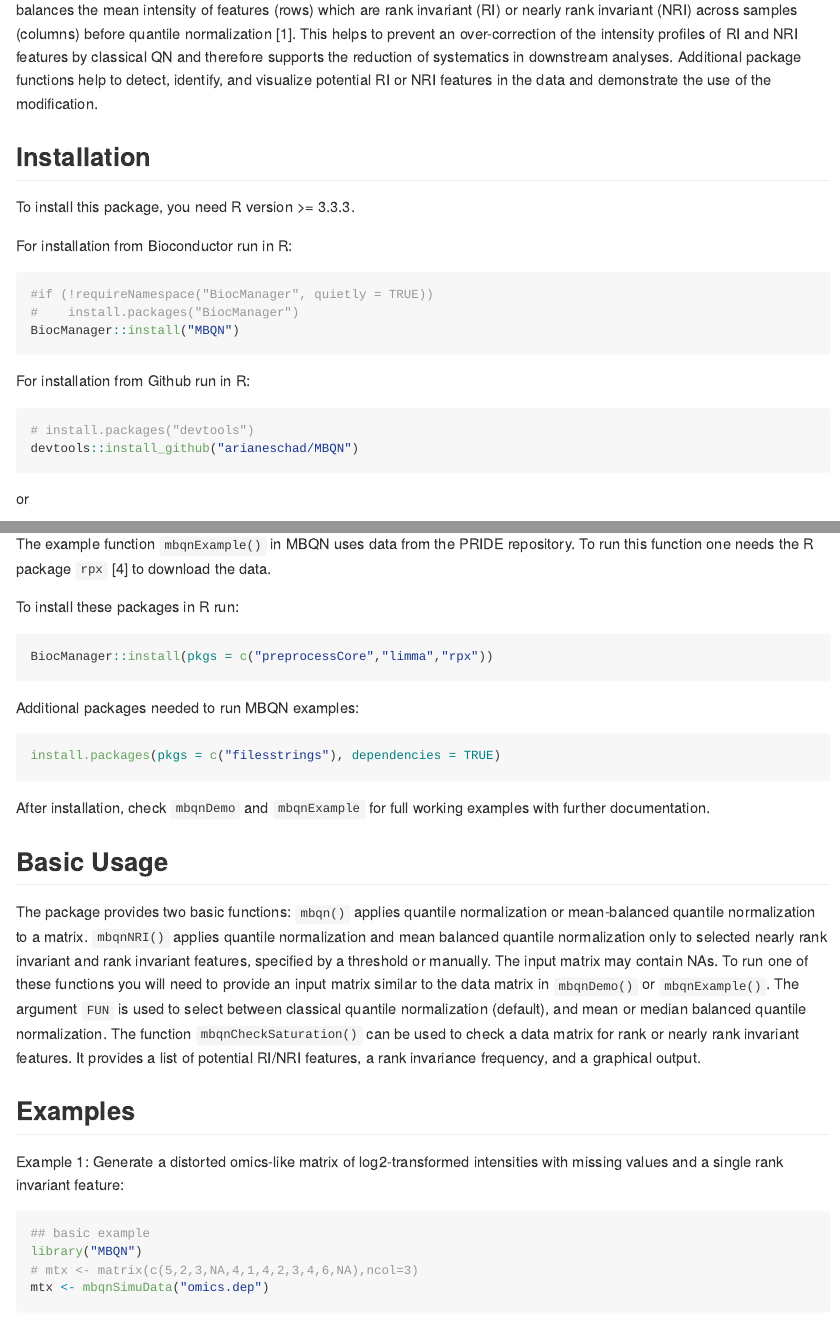
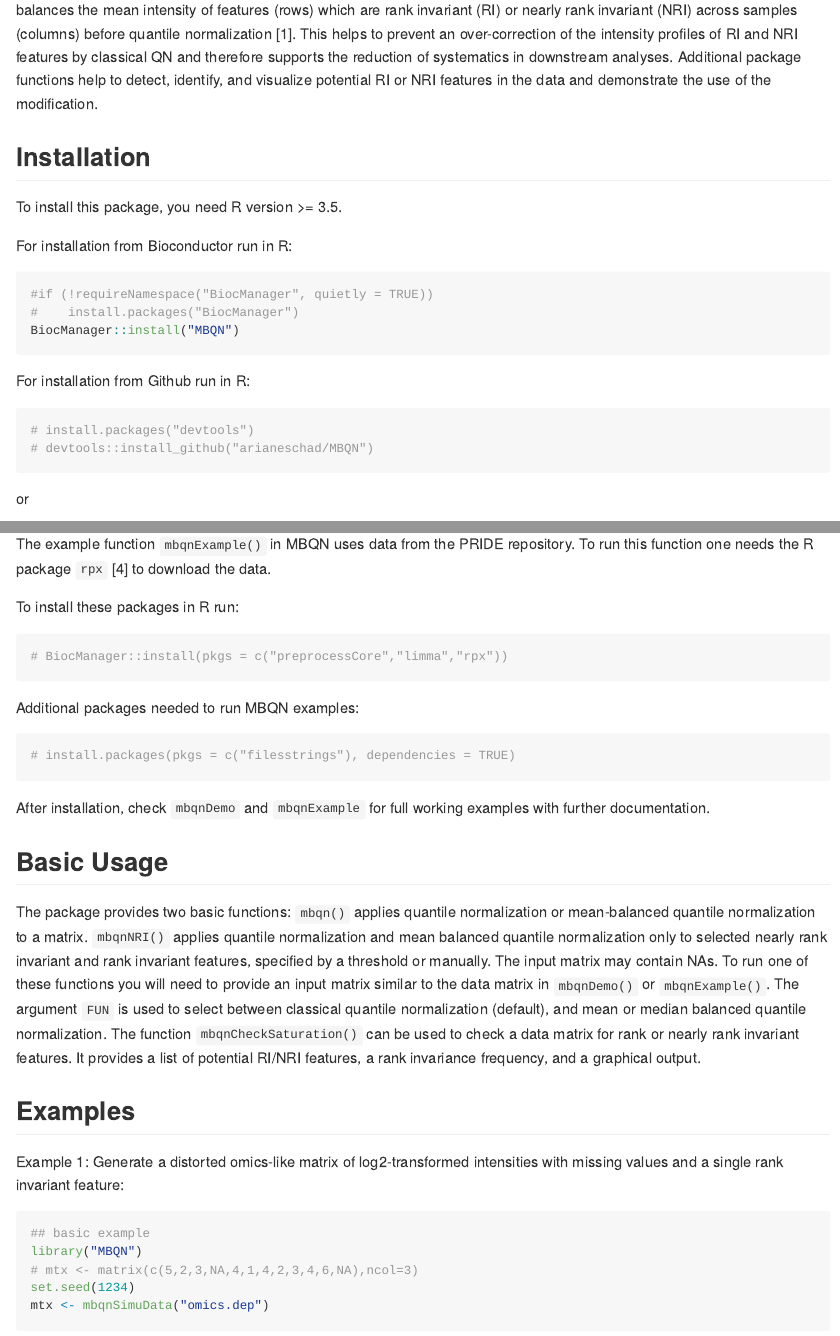
Before and after one commit to arianeschad/MBQN, an R Markdown document (README.Rmd): the page in a window 1100 px wide, from 270 px down, and a second part further down, joined at a grey line. Rendered offline with R 4.5, knitr and Pandoc, with nearby package versions; some code elsewhere in the file could not run offline.

Commit message:
Update documentation

````diff
--- a/README.Rmd
+++ b/README.Rmd
@@ -20,7 +20,7 @@ This package contains a modified quantile normalization (QN) for preprocessing a
 
 
 ## Installation
-To install this package, you need R version >= 3.3.3.
+To install this package, you need R version >= 3.5.
 
 For installation from Bioconductor run in R:
 ```{r, eval = FALSE}
@@ -30,8 +30,8 @@ BiocManager::install("MBQN")
 ```
 
 For installation from Github run in R:
-```{r gh-installation, eval = FALSE}
+```{r gh-installation}
 # install.packages("devtools")
-devtools::install_github("arianeschad/MBQN")
+# devtools::install_github("arianeschad/MBQN")
 ```
 or
@@ -46,13 +46,13 @@ The core of the MBQN package uses `normalizeQuantiles()` from the package `limma
 The example function `mbqnExample()` in MBQN uses data from the PRIDE repository. To run this function one needs the R package `rpx` [4] to download the data. <br/>
 
 To install these packages in R run: <br/>
-```{r , eval = FALSE}
-BiocManager::install(pkgs = c("preprocessCore","limma","rpx"))
+```{r dependencies1}
+# BiocManager::install(pkgs = c("preprocessCore","limma","rpx"))
 ```
 
 Additional packages needed to run MBQN examples:  <br/>
-```{r , eval = FALSE}
-install.packages(pkgs = c("filesstrings"), dependencies = TRUE)
+```{r dependencies2}
+# install.packages(pkgs = c("filesstrings"), dependencies = TRUE)
 ```
 
 After installation, check `mbqnDemo` and `mbqnExample` for full working examples with further documentation.
@@ -67,6 +67,7 @@ Example 1: Generate a distorted omics-like matrix of log2-transformed intensitie
 ## basic example
 library("MBQN")
 # mtx <- matrix(c(5,2,3,NA,4,1,4,2,3,4,6,NA),ncol=3)
+set.seed(1234)
 mtx <- mbqnSimuData("omics.dep")
 mtx <- mbqnSimuDistortion(mtx)$x.mod
 ```
````
Also changed, not shown: README-figure1-1.png, README-figure2-1.png, README-figure3-1.png, README.md, README.Rmd (4 more changed lines).
